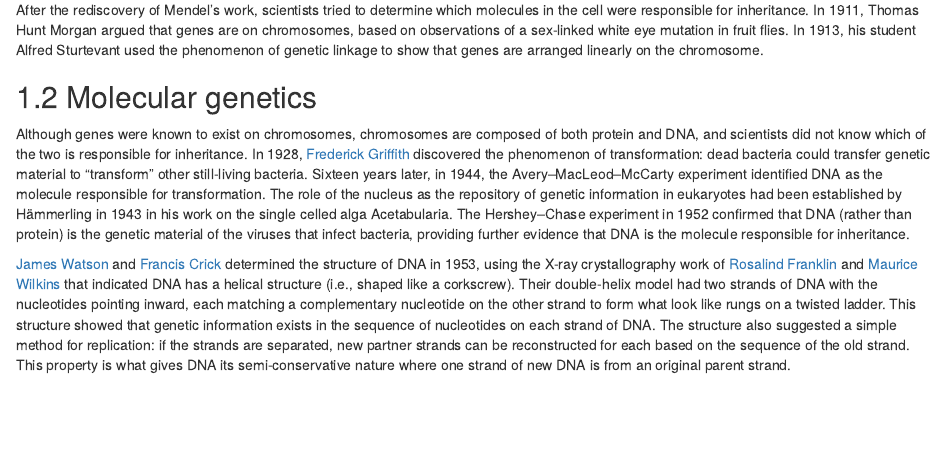
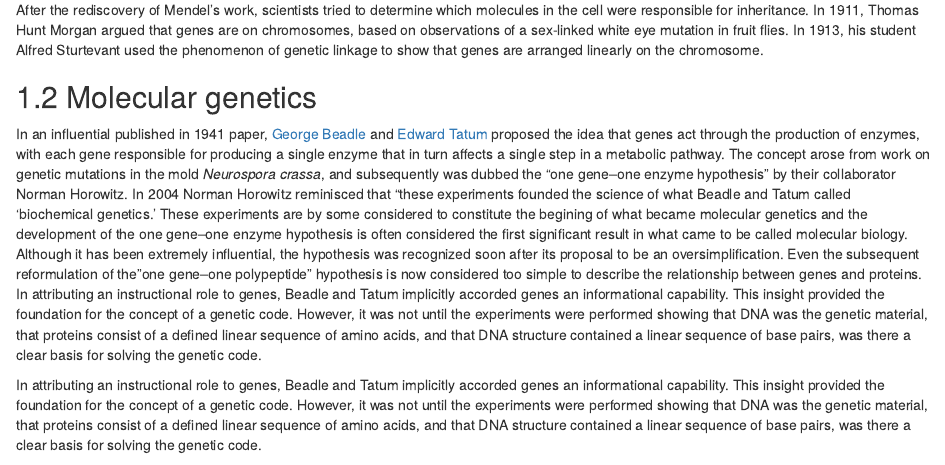
Before and after one commit to nikolaussucher/genetics-text, an R Markdown document (genetics.rmd): the page in a window 1100 px wide, from 1680 px down. Rendered offline with R 4.5, knitr and Pandoc, with nearby package versions; drawn as R Markdown's standard HTML page in place of the format the file asks for.

Commit message:
added one-gene one enzyme to genetics.rmd

```diff
--- a/genetics.rmd
+++ b/genetics.rmd
@@ -29,6 +29,10 @@ The importance of Mendel's work did not gain wide understanding until 1900, afte
 After the rediscovery of Mendel's work, scientists tried to determine which molecules in the cell were responsible for inheritance. In 1911, Thomas Hunt Morgan argued that genes are on chromosomes, based on observations of a sex-linked white eye mutation in fruit flies. In 1913, his student Alfred Sturtevant used the phenomenon of genetic linkage to show that genes are arranged linearly on the chromosome.
 
 ## Molecular genetics
+
+In an influential published in 1941 paper, [George Beadle](https://en.wikipedia.org/wiki/George_Beadle) and [Edward Tatum](https://en.wikipedia.org/wiki/Edward_Tatum) proposed the idea that genes act through the production of enzymes, with each gene responsible for producing a single enzyme that in turn affects a single step in a metabolic pathway. The concept arose from work on genetic mutations in the mold *Neurospora crassa*, and subsequently was dubbed the "one gene–one enzyme hypothesis" by their collaborator Norman Horowitz. In 2004 Norman Horowitz reminisced that "these experiments founded the science of what Beadle and Tatum called 'biochemical genetics.' These experiments are by some considered to constitute the begining of what became molecular genetics and the development of the one gene–one enzyme hypothesis is often considered the first significant result in what came to be called molecular biology. Although it has been extremely influential, the hypothesis was recognized soon after its proposal to be an oversimplification. Even the subsequent reformulation of the "one gene–one polypeptide" hypothesis is now considered too simple to describe the relationship between genes and proteins. In attributing an instructional role to genes, Beadle and Tatum implicitly accorded genes an informational capability. This insight provided the foundation for the concept of a genetic code. However, it was not until the experiments were performed showing that DNA was the genetic material, that proteins consist of a defined linear sequence of amino acids, and that DNA structure contained a linear sequence of base pairs, was there a clear basis for solving the genetic code.
+
+In attributing an instructional role to genes, Beadle and Tatum implicitly accorded genes an informational capability. This insight provided the foundation for the concept of a genetic code. However, it was not until the experiments were performed showing that DNA was the genetic material, that proteins consist of a defined linear sequence of amino acids, and that DNA structure contained a linear sequence of base pairs, was there a clear basis for solving the genetic code.
 
 Although genes were known to exist on chromosomes, chromosomes are composed of both protein and DNA, and scientists did not know which of the two is responsible for inheritance. In 1928, [Frederick Griffith](https://en.wikipedia.org/wiki/Frederick_Griffith) discovered the phenomenon of transformation: dead bacteria could transfer genetic material to "transform" other still-living bacteria. Sixteen years later, in 1944, the Avery–MacLeod–McCarty experiment identified DNA as the molecule responsible for transformation. The role of the nucleus as the repository of genetic information in eukaryotes had been established by Hämmerling in 1943 in his work on the single celled alga Acetabularia. The Hershey–Chase experiment in 1952 confirmed that DNA (rather than protein) is the genetic material of the viruses that infect bacteria, providing further evidence that DNA is the molecule responsible for inheritance.
 
```
